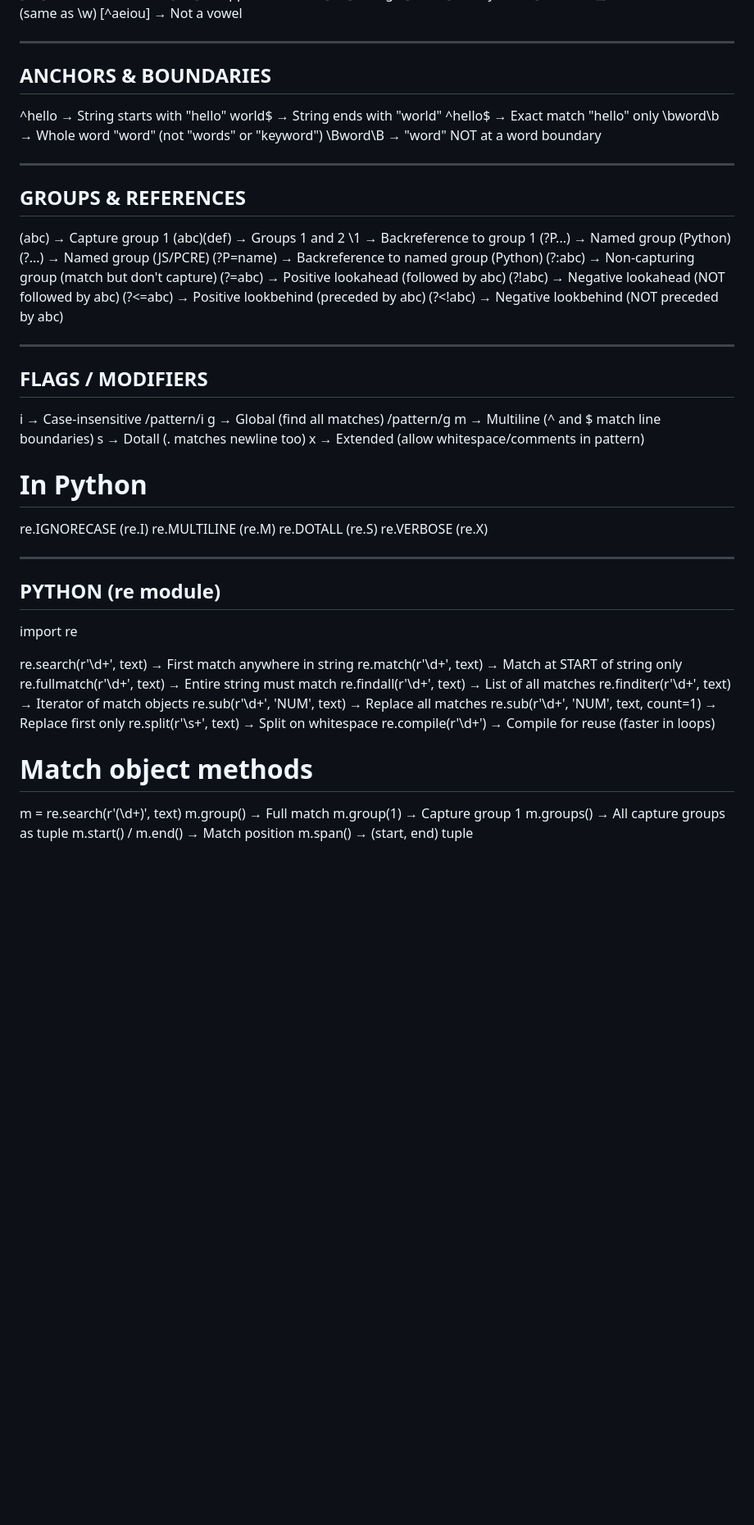
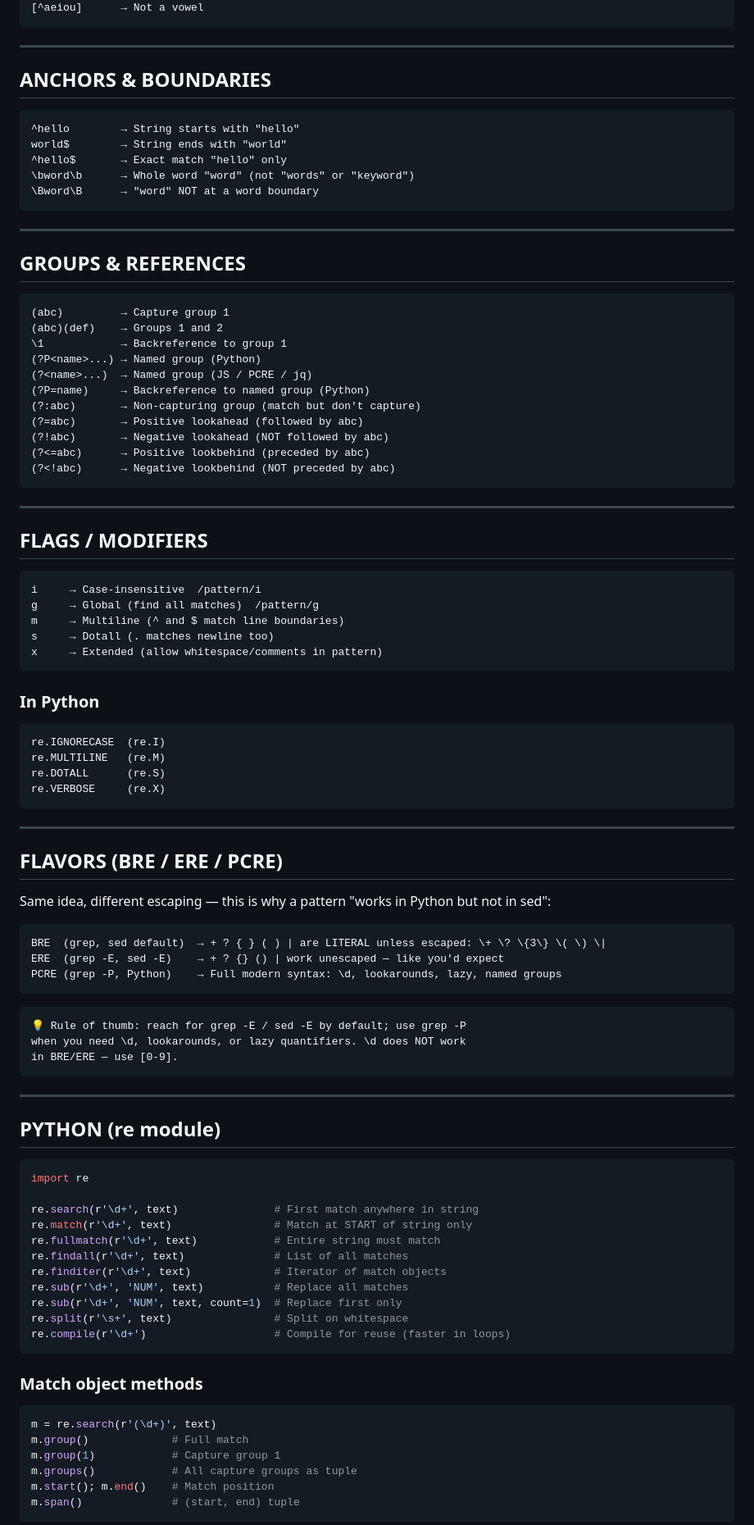
Before and after one commit to CryptoAI-Jedi/dev-cheatsheets, a Markdown page: regex_cheatsheet.md, the part around one of its changes. Shown at 82% size. GitHub-like rendering; blank space fills up the shorter version.

````diff
--- a/regex_cheatsheet.md
+++ b/regex_cheatsheet.md
@@ -57,71 +86,102 @@ $          → End of string / line
 [a-zA-Z0-9_]  → Word characters (same as \w)
-[^aeiou]   → Not a vowel
+[^aeiou]      → Not a vowel
+```
 
 ---
 
 ## ANCHORS & BOUNDARIES
 
+```text
 ^hello        → String starts with "hello"
 world$        → String ends with "world"
 ^hello$       → Exact match "hello" only
 \bword\b      → Whole word "word" (not "words" or "keyword")
 \Bword\B      → "word" NOT at a word boundary
+```
 
 ---
 
 ## GROUPS & REFERENCES
 
+```text
 (abc)         → Capture group 1
 (abc)(def)    → Groups 1 and 2
 \1            → Backreference to group 1
 (?P<name>...) → Named group (Python)
-(?<name>...)  → Named group (JS/PCRE)
+(?<name>...)  → Named group (JS / PCRE / jq)
 (?P=name)     → Backreference to named group (Python)
 (?:abc)       → Non-capturing group (match but don't capture)
 (?=abc)       → Positive lookahead (followed by abc)
 (?!abc)       → Negative lookahead (NOT followed by abc)
 (?<=abc)      → Positive lookbehind (preceded by abc)
 (?<!abc)      → Negative lookbehind (NOT preceded by abc)
+```
 
 ---
 
 ## FLAGS / MODIFIERS
 
+```text
 i     → Case-insensitive  /pattern/i
 g     → Global (find all matches)  /pattern/g
 m     → Multiline (^ and $ match line boundaries)
 s     → Dotall (. matches newline too)
 x     → Extended (allow whitespace/comments in pattern)
+```
 
-# In Python
+### In Python
 
+```text
 re.IGNORECASE  (re.I)
 re.MULTILINE   (re.M)
 re.DOTALL      (re.S)
 re.VERBOSE     (re.X)
+```
+
+---
+
+## FLAVORS (BRE / ERE / PCRE)
+
+Same idea, different escaping — this is why a pattern "works in Python but not in sed":
+
+```text
+BRE  (grep, sed default)  → + ? { } ( ) | are LITERAL unless escaped: \+ \? \{3\} \( \) \|
+ERE  (grep -E, sed -E)    → + ? {} () | work unescaped — like you'd expect
+PCRE (grep -P, Python)    → Full modern syntax: \d, lookarounds, lazy, named groups
+```
+
+```text
+💡 Rule of thumb: reach for grep -E / sed -E by default; use grep -P
+when you need \d, lookarounds, or lazy quantifiers. \d does NOT work
+in BRE/ERE — use [0-9].
+```
 
 ---
 
 ## PYTHON (re module)
 
+```python
 import re
 
-re.search(r'\d+', text)            → First match anywhere in string
-re.match(r'\d+', text)             → Match at START of string only
-re.fullmatch(r'\d+', text)         → Entire string must match
-re.findall(r'\d+', text)           → List of all matches
-re.finditer(r'\d+', text)          → Iterator of match objects
-re.sub(r'\d+', 'NUM', text)        → Replace all matches
-re.sub(r'\d+', 'NUM', text, count=1)  → Replace first only
-re.split(r'\s+', text)             → Split on whitespace
-re.compile(r'\d+')                 → Compile for reuse (faster in loops)
+re.search(r'\d+', text)               # First match anywhere in string
+re.match(r'\d+', text)                # Match at START of string only
+re.fullmatch(r'\d+', text)            # Entire string must match
+re.findall(r'\d+', text)              # List of all matches
+re.finditer(r'\d+', text)             # Iterator of match objects
+re.sub(r'\d+', 'NUM', text)           # Replace all matches
+re.sub(r'\d+', 'NUM', text, count=1)  # Replace first only
+re.split(r'\s+', text)                # Split on whitespace
+re.compile(r'\d+')                    # Compile for reuse (faster in loops)
+```
 
-# Match object methods
+### Match object methods
 
+```python
 m = re.search(r'(\d+)', text)
-m.group()          → Full match
-m.group(1)         → Capture group 1
-m.groups()         → All capture groups as tuple
-m.start() / m.end() → Match position
-m.span()           → (start, end) tuple
+m.group()             # Full match
+m.group(1)            # Capture group 1
+m.groups()            # All capture groups as tuple
+m.start(); m.end()    # Match position
+m.span()              # (start, end) tuple
+```
 
````
Also changed, not shown: other parts of regex_cheatsheet.md (+81 -43 lines).
